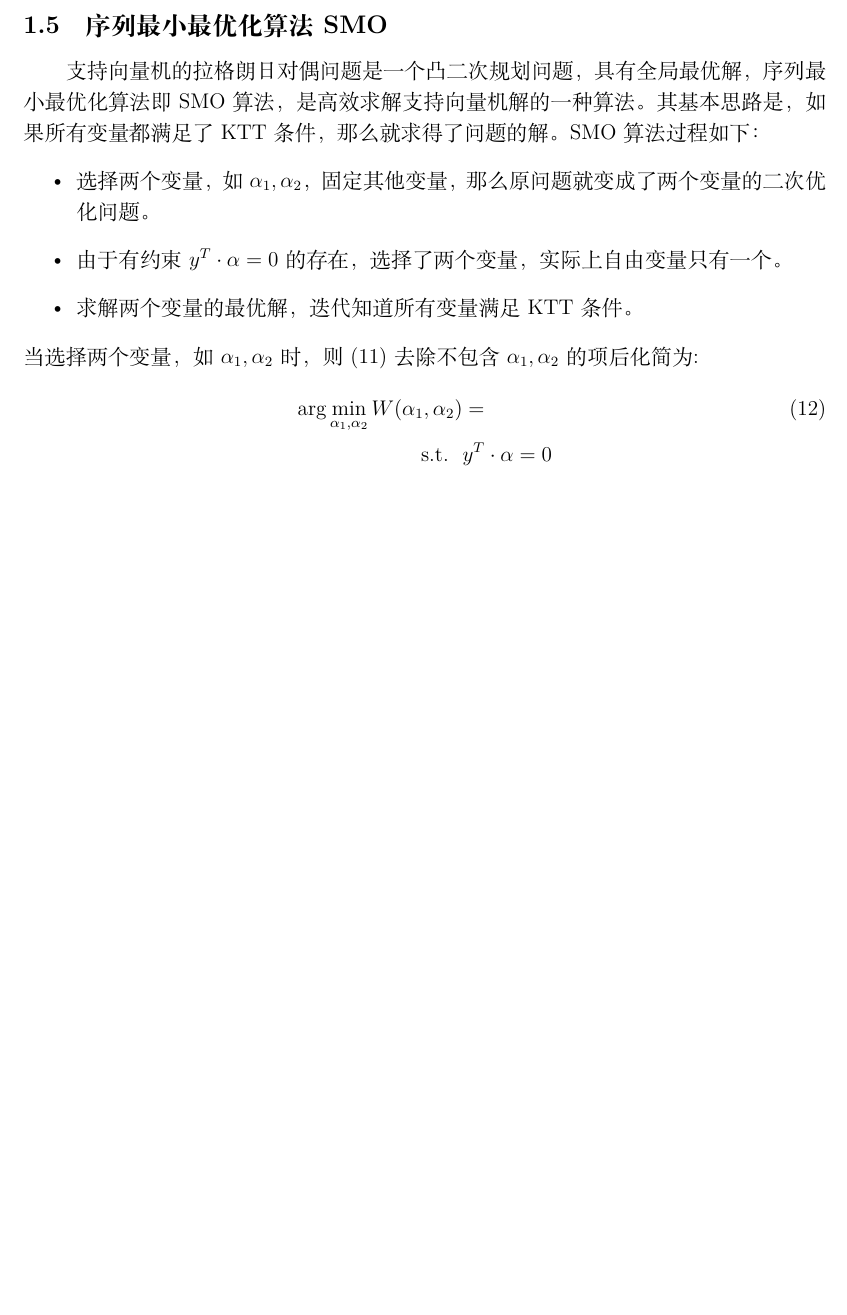
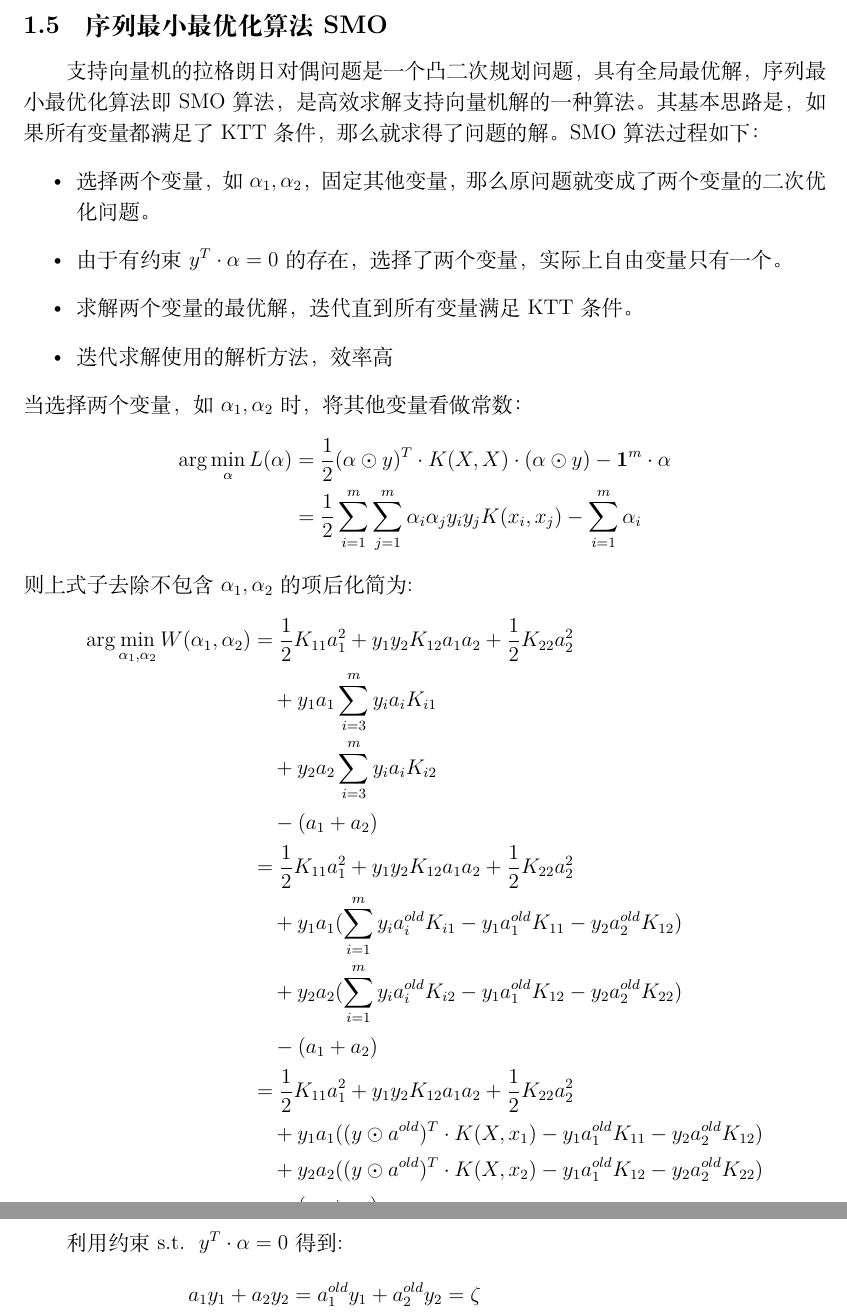
Before and after one commit to fanchy/ai, a LaTeX document (svm/svm.tex): part of page 8 of 8 before the commit and two parts of pages 8 and 9 of 9 after it, the two joined at a grey line, cut so that both start at the same text, the shorter picture padded with empty space. Compiled offline with XeLaTeX.

Commit message:
svm latex

```diff
--- a/svm/svm.tex
+++ b/svm/svm.tex
@@ -253,9 +253,32 @@ K(x, z) &=  \phi(x) \cdot \phi(z)
 \begin{itemize}
     \item 选择两个变量，如$\alpha_1,\alpha_2$，固定其他变量，那么原问题就变成了两个变量的二次优化问题。
     \item 由于有约束$y^T \cdot \alpha = 0$的存在，选择了两个变量，实际上自由变量只有一个。
-    \item 求解两个变量的最优解，迭代知道所有变量满足KTT条件。
+    \item 求解两个变量的最优解，迭代直到所有变量满足KTT条件。
+    \item 迭代求解使用的解析方法，效率高
 \end{itemize}
-当选择两个变量，如$\alpha_1,\alpha_2$时，则 \eqref{eq11} 去除不包含 $\alpha_1,\alpha_2$ 的项后化简为:
+当选择两个变量，如$\alpha_1,\alpha_2$时，将其他变量看做常数：
 \begin{align}
-    \mathop{\arg\min_{\alpha_1, \alpha_2}}  W(\alpha_1, \alpha_2) &=  \label{eq12} \\
-    \mathrm{ s.t. }\ \   &y^T \cdot \alpha = 0 \nonumber
+    \mathop{\arg\min_{\alpha}}  L({\alpha}) &= \frac{1}{2}(\alpha \odot y)^T \cdot K(X, X) \cdot (\alpha \odot y) - \boldsymbol{1}^m \cdot \alpha \nonumber \\
+    &=  \frac{1}{2} \sum_{i = 1}^{m}\sum_{j = 1}^{m}  {\alpha}_i {\alpha}_j y_i y_j K(x_i, x_j) - \sum_{i = 1}^{m}{\alpha}_i \nonumber
+\end{align}
+则上式子去除不包含 $\alpha_1,\alpha_2$ 的项后化简为:
+\begin{align}
+    \mathop{\arg\min_{\alpha_1, \alpha_2}}  W(\alpha_1, \alpha_2) &=  \frac{1}{2}K_{11}a_1^2 + y_1y_2K_{12}a_1a_2  + \frac{1}{2}K_{22}a_2^2 \nonumber \\
+        & \ \ \ + y_1a_1\sum_{i = 3}^{m}y_ia_iK_{i1}  \nonumber \\
+        & \ \ \ + y_2a_2\sum_{i = 3}^{m} y_ia_iK_{i2} \nonumber \\
+        & \ \ \ - (a_1 + a_2) \nonumber \\
+        &=  \frac{1}{2}K_{11}a_1^2 + y_1y_2K_{12}a_1a_2  + \frac{1}{2}K_{22}a_2^2 \nonumber \\
+        & \ \ \ + y_1a_1(\sum_{i = 1}^{m}y_ia_i^{old}K_{i1}  - y_1a_1^{old}K_{11} - y_2a_2^{old}K_{12} ) \nonumber \\
+        & \ \ \ + y_2a_2(\sum_{i = 1}^{m} y_ia_i^{old}K_{i2} - y_1a_1^{old}K_{12} - y_2a_2^{old}K_{22} ) \nonumber \\
+        & \ \ \ - (a_1 + a_2) \nonumber \\
+        &=  \frac{1}{2}K_{11}a_1^2 + y_1y_2K_{12}a_1a_2  + \frac{1}{2}K_{22}a_2^2 \nonumber \\
+        & \ \ \ + y_1a_1((y \odot a^{old})^T \cdot K(X, x_1) - y_1a_1^{old}K_{11} - y_2a_2^{old}K_{12} ) \nonumber \\
+        & \ \ \ + y_2a_2((y \odot a^{old})^T \cdot K(X, x_2) - y_1a_1^{old}K_{12} - y_2a_2^{old}K_{22} ) \nonumber \\
+        & \ \ \ - (a_1 + a_2) \nonumber
+\end{align}
+
+利用约束$ \mathrm{ s.t. } \ \ y^T \cdot \alpha = 0 $ 得到:
+\begin{align}
+     a_1y_1 + a_2y_2 &= a_1^{old}y_1 + a_2^{old}y_2 = \zeta \nonumber\\
+     a_1 &= y_1( \zeta - a_2y_2) =  a_1^{old} + a_2^{old}y_1y_2 - a_2y_1y_2 \nonumber
+\end{align}
@@ -261,0 +294,3 @@ K(x, z) &=  \phi(x) \cdot \phi(z)
+    \frac{\partial W}{\partial a_2} &= K_{11}y_2( a_2y_2 - \zeta) + K_{12}(y_2\zeta - 2a_2) + K_{22}a_2 \nonumber \\
+    & \ \ \ - y_2((y \odot a^{old})^T \cdot K(X, x_1) - y_1a_1^{old}K_{11} - y_2a_2^{old}K_{12} ) \nonumber \\
+    & \ \ \ + y_2((y \odot a^{old})^T \cdot K(X, x_2) - y_1a_1^{old}K_{12} - y_2a_2^{old}K_{22} ) \nonumber \\
@@ -261,0 +309 @@ K(x, z) &=  \phi(x) \cdot \phi(z)
+    & \ \ \ + y_1y_2(1 - a_1^{old}K_{11} - a_1^{old}K_{12}) - (1 - y_1a_1^{old}K_{11})\nonumber \\
@@ -262,3 +314,4 @@ K(x, z) &=  \phi(x) \cdot \phi(z)
+    a_2^{new,unclip} &= a_2^{old} + \frac{y2((\alpha \odot y)^T \cdot K(X, x_1) - (\alpha \odot y)^T \cdot K(X, x_2))}{(K_{11} + K_{22} - 2K_{12})} \label{eq12}
 \end{align}
 
 End!!
```
Also changed, not shown: svm/svm.pdf, svm/svm.tex (37 more changed lines).
